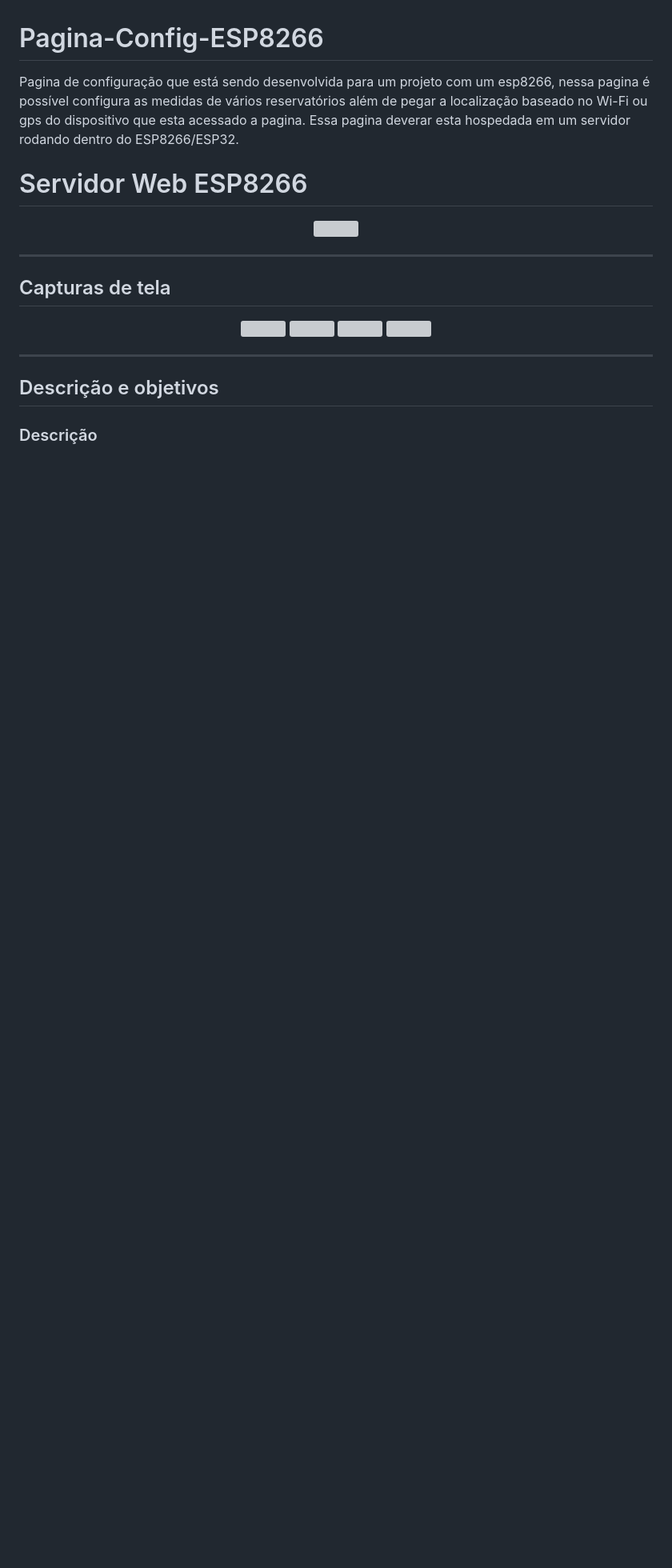
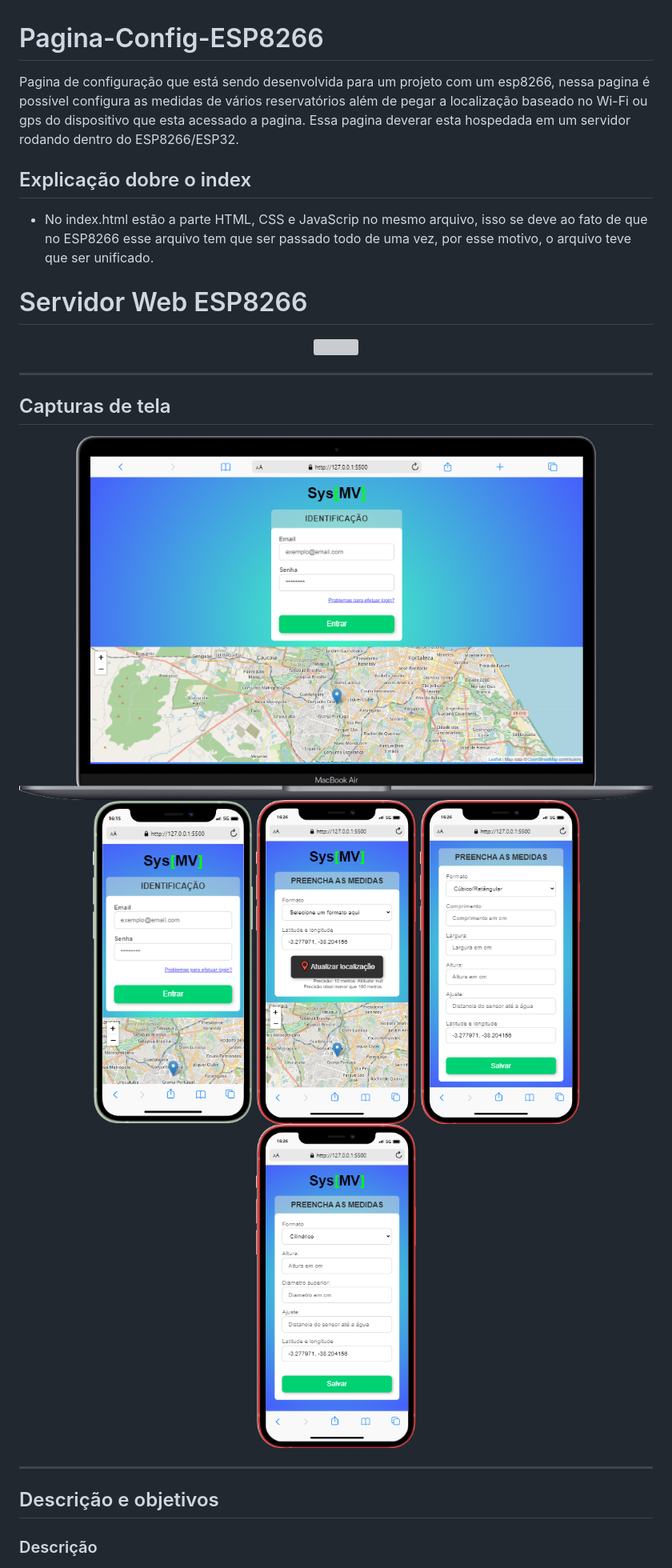
Before and after one commit to Ricardo-SS/Pagina-Config-ESP8266, a Markdown page: README.md, the part around the change. Shown at 80% size. GitHub-like rendering; pictures changed too: img/mobile (3).png (added), img/mobile (6).png (added), img/mobile (7).png (added); blank space fills up the shorter version; grey boxes are pictures that could not be loaded.

Commit message:
adicionado imagens no readme e arquivo index.

```diff
--- a/README.md
+++ b/README.md
@@ -1,6 +1,9 @@
 # Pagina-Config-ESP8266
 Pagina de configuração que está sendo desenvolvida para um projeto com um esp8266, nessa pagina é possível configura as medidas de vários reservatórios além de pegar a localização baseado no Wi-Fi ou gps do dispositivo que esta acessado a pagina.
 Essa pagina deverar esta hospedada em um servidor rodando dentro do ESP8266/ESP32.
+
+## Explicação dobre o index
+- No index.html estão a parte HTML, CSS e JavaScrip no mesmo arquivo, isso se deve ao fato de que no ESP8266 esse arquivo tem que ser passado todo de uma vez, por esse motivo, o arquivo teve que ser unificado.
 
 # Servidor Web ESP8266
 
@@ -12,10 +15,11 @@ Essa pagina deverar esta hospedada em um servidor rodando dentro do ESP8266/ESP3
 
 ## Capturas de tela
 <p align="center">
-    <img src="img/mobile.gif" width="200" />
-    <img src="img/home.png" width="200" />
-    <img src="img/cúbico.png" width="200" />
-    <img src="img/cilindrico.png" width="200" />
+    <img src="img/mobile.png" width="800" />
+    <img src="img/mobile%20(3).png" width="200" />
+    <img src="img/mobile%20(6).png" width="200" />
+    <img src="img/mobile%20(7).png" width="200" />
+    <img src="img/mobile%20(8).png" width="200" />
 </p>
 
 <hr>
```
Also changed, not shown: 1 other file.
